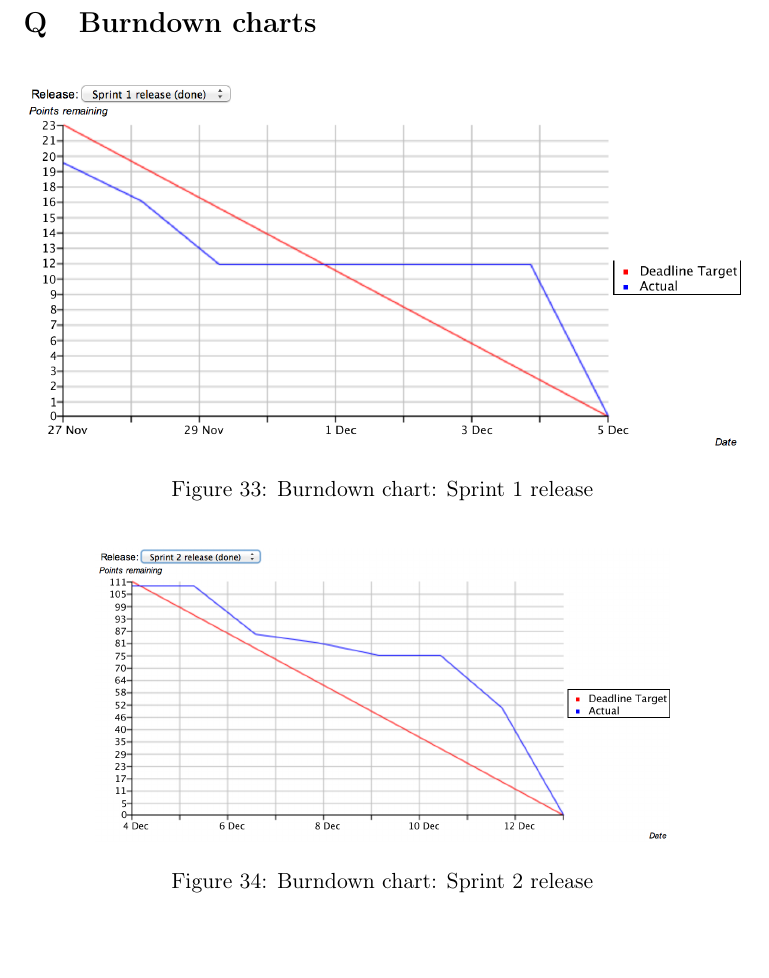
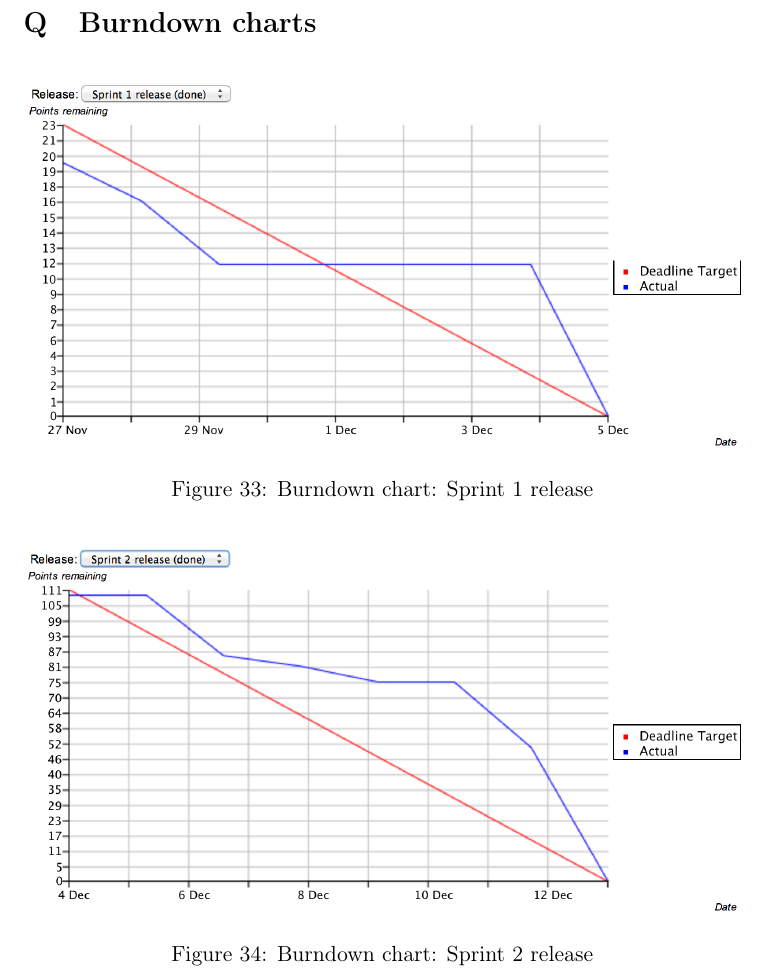
Before and after one commit to czepluch/SliceOfPie, a LaTeX document (report/report.tex, which reads report/Appendices/burndown-charts.tex): part of page 70 of 73, cut so that both start at the same text, the shorter picture padded with empty space. Compiled offline with pdfLaTeX.

Commit message:
fixed image size

```diff
--- a/report/Appendices/burndown-charts.tex
+++ b/report/Appendices/burndown-charts.tex
@@ -10,7 +10,7 @@
 
 \begin{figure}[htb]
 	\centering
-	\includegraphics[width=0.8\textwidth]{Appendices/graphics/burndown_2.png}
+	\includegraphics[width=1\textwidth]{Appendices/graphics/burndown_2.png}
 	\caption{Burndown chart: Sprint 2 release}
 	\label{fig:burndown-chart-2}
 \end{figure}
```
